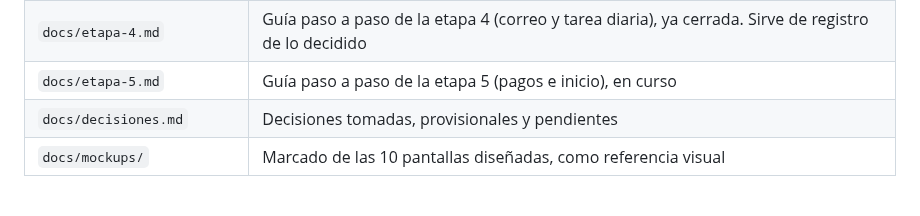
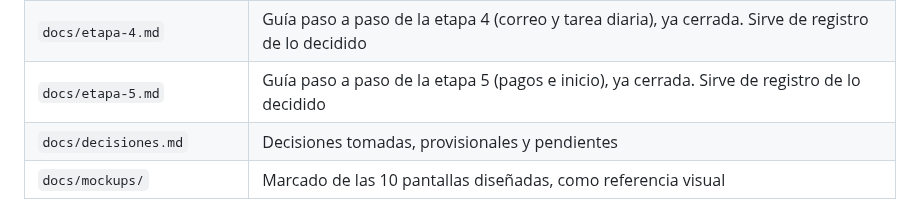
Before and after one commit to jpguarin/arrendi, a Markdown page: CLAUDE.md, the part around the change. Rendered like a GitHub page.

Commit message:
docs: cerrar la etapa 5 y pasar a la etapa 6
Co-Authored-By: Claude Opus 5.5 <noreply@anthropic.com>

```diff
--- a/CLAUDE.md
+++ b/CLAUDE.md
@@ -20,7 +20,7 @@ Lee el documento que corresponda antes de tocar esa parte del sistema. Si el có
 | `docs/etapa-2.md` | Guía paso a paso de la etapa 2 (inmuebles y contratos), ya cerrada. Sirve de registro de lo decidido |
 | `docs/etapa-3.md` | Guía paso a paso de la etapa 3 (cuentas de cobro), ya cerrada. Sirve de registro de lo decidido |
 | `docs/etapa-4.md` | Guía paso a paso de la etapa 4 (correo y tarea diaria), ya cerrada. Sirve de registro de lo decidido |
-| `docs/etapa-5.md` | Guía paso a paso de la etapa 5 (pagos e inicio), en curso |
+| `docs/etapa-5.md` | Guía paso a paso de la etapa 5 (pagos e inicio), ya cerrada. Sirve de registro de lo decidido |
 | `docs/decisiones.md` | Decisiones tomadas, provisionales y pendientes |
 | `docs/mockups/` | Marcado de las 10 pantallas diseñadas, como referencia visual |
 
```
Also changed, not shown: docs/etapa-5.md (+5 -4 lines), docs/plan.md (+4 -4 lines).
